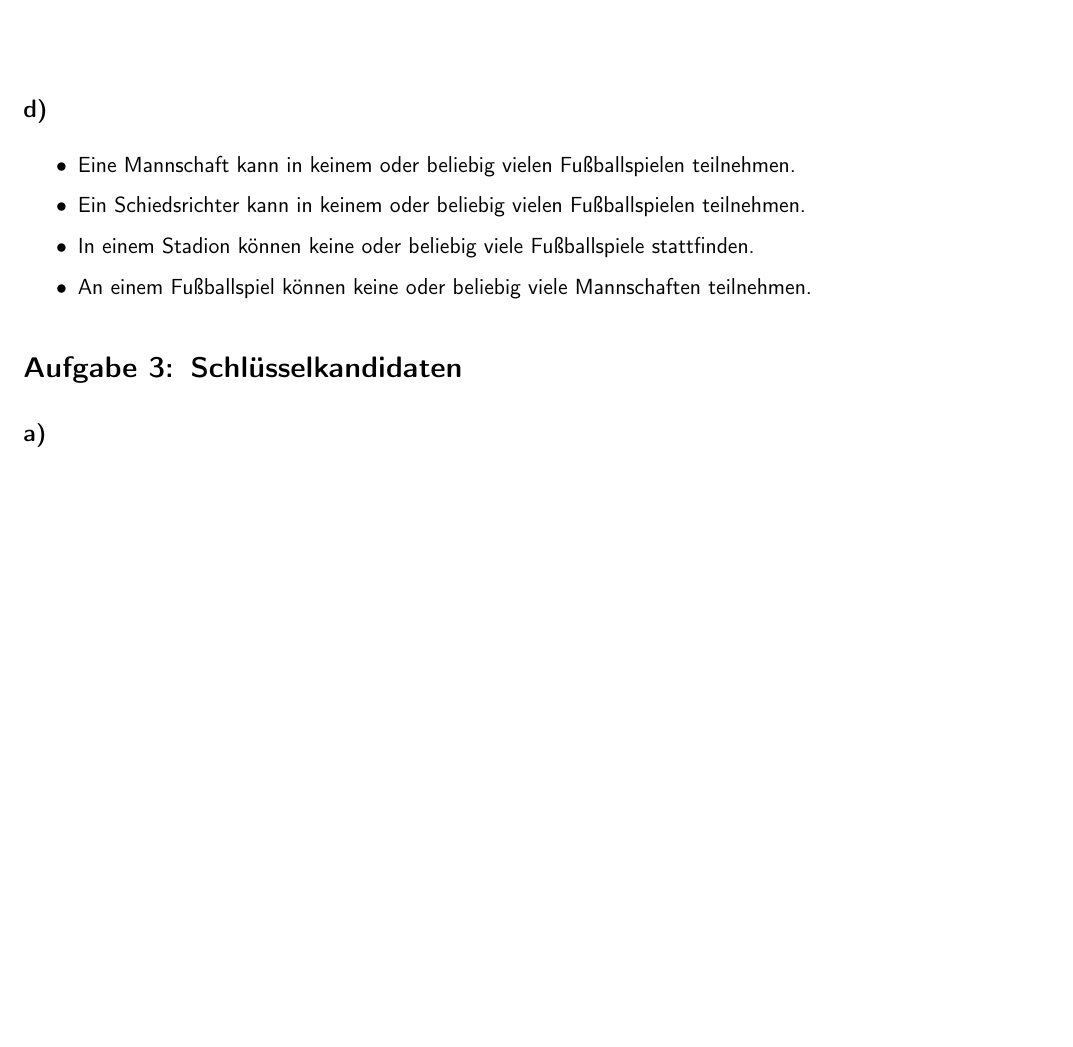
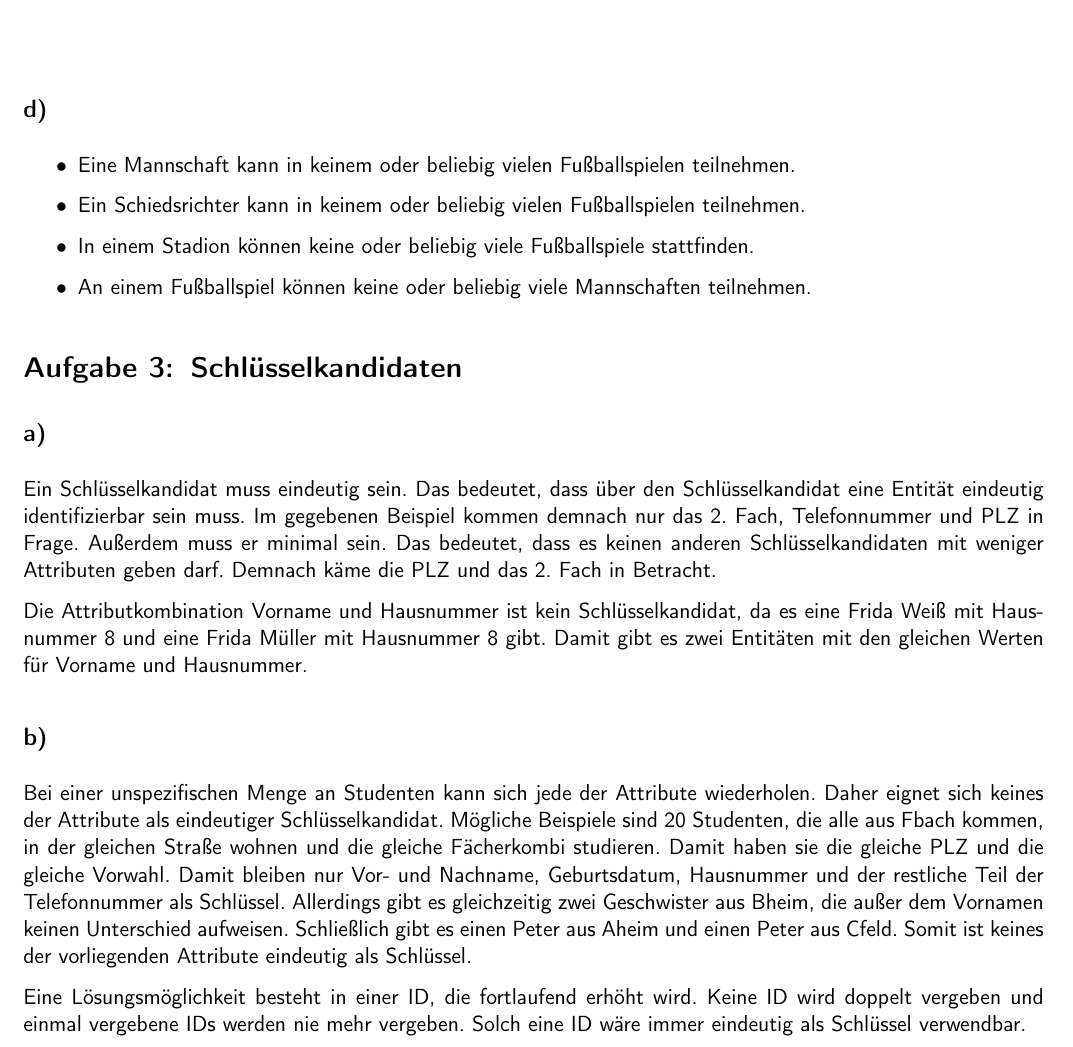
Before and after one commit to 2martens/uni, a LaTeX document (gdb/G62B2_Dittrich-Lindemann-Martens.tex): part of page 3 of 3, cut so that both start at the same text, the shorter picture padded with empty space. Compiled offline with pdfLaTeX; a LaTeX package or settings file that is missing is left out; an older LaTeX class or package is replaced by its successor.

Commit message:
GDB-2: Aufgabe 3 bearbeit.

```diff
--- a/gdb/G62B2_Dittrich-Lindemann-Martens.tex
+++ b/gdb/G62B2_Dittrich-Lindemann-Martens.tex
@@ -96,5 +96,11 @@
 		\end{itemize}
 \section{Schlüsselkandidaten}
 	\subsection{} %a
+		Ein Schlüsselkandidat muss eindeutig sein. Das bedeutet, dass über den Schlüsselkandidat eine Entität eindeutig identifizierbar sein muss. Im gegebenen Beispiel kommen demnach nur das 2. Fach, Telefonnummer und PLZ in Frage. Außerdem muss er minimal sein. Das bedeutet, dass es keinen anderen Schlüsselkandidaten mit weniger Attributen geben darf. Demnach käme die PLZ und das 2. Fach in Betracht.
+
+		Die Attributkombination Vorname und Hausnummer ist kein Schlüsselkandidat, da es eine Frida Weiß mit Hausnummer 8 und eine Frida Müller mit Hausnummer 8 gibt. Damit gibt es zwei Entitäten mit den gleichen Werten für Vorname und Hausnummer.
 	\subsection{} %b
+		Bei einer unspezifischen Menge an Studenten kann sich jede der Attribute wiederholen. Daher eignet sich keines der Attribute als eindeutiger Schlüsselkandidat. Mögliche Beispiele sind 20 Studenten, die alle aus Fbach kommen, in der gleichen Straße wohnen und die gleiche Fächerkombi studieren. Damit haben sie die gleiche PLZ und die gleiche Vorwahl. Damit bleiben nur Vor- und Nachname, Geburtsdatum, Hausnummer und der restliche Teil der Telefonnummer als Schlüssel. Allerdings gibt es gleichzeitig zwei Geschwister aus Bheim, die außer dem Vornamen keinen Unterschied aufweisen. Schließlich gibt es einen Peter aus Aheim und einen Peter aus Cfeld. Somit ist keines der vorliegenden Attribute eindeutig als Schlüssel.
+
+		Eine Lösungsmöglichkeit besteht in einer ID, die fortlaufend erhöht wird. Keine ID wird doppelt vergeben und einmal vergebene IDs werden nie mehr vergeben. Solch eine ID wäre immer eindeutig als Schlüssel verwendbar.
 \end{document}
```
